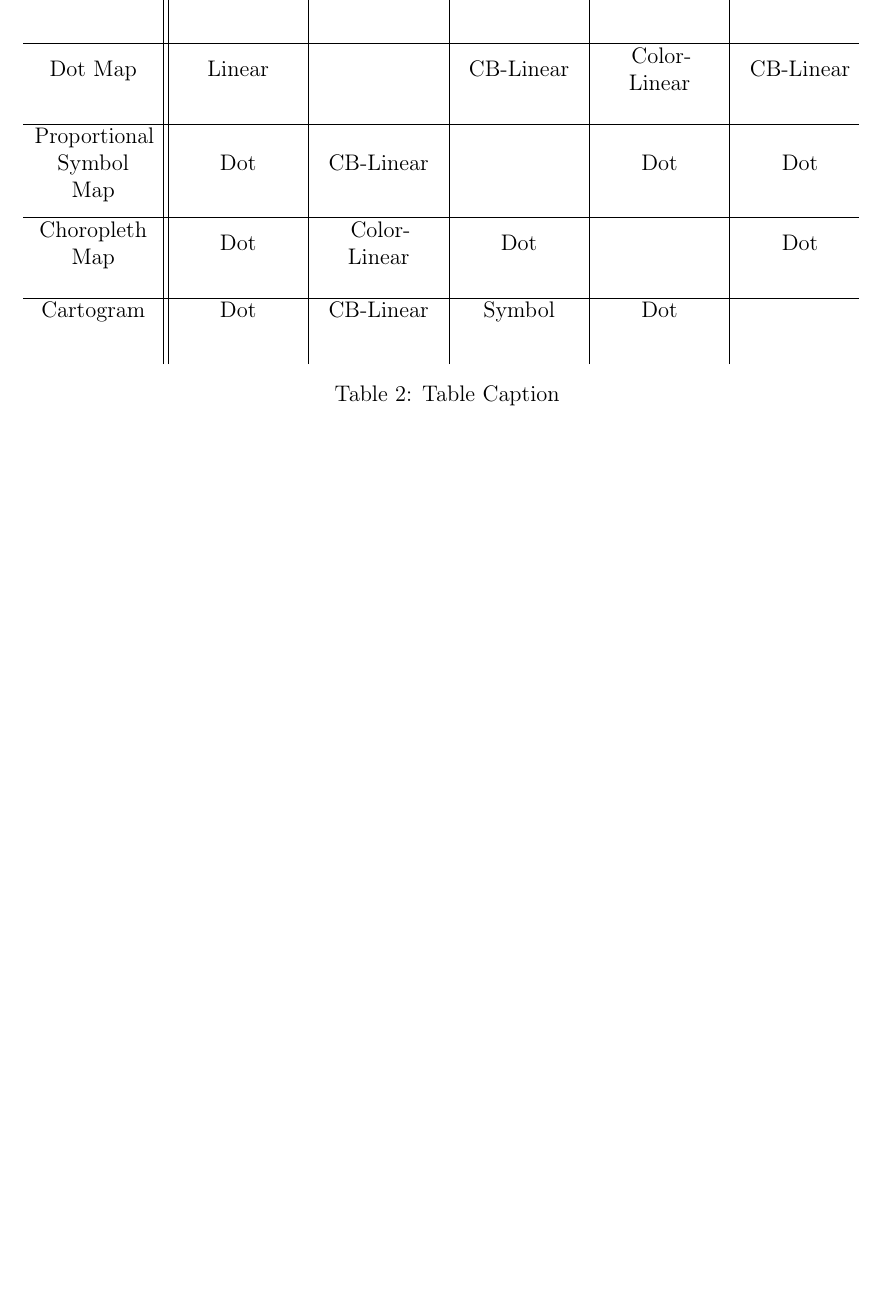
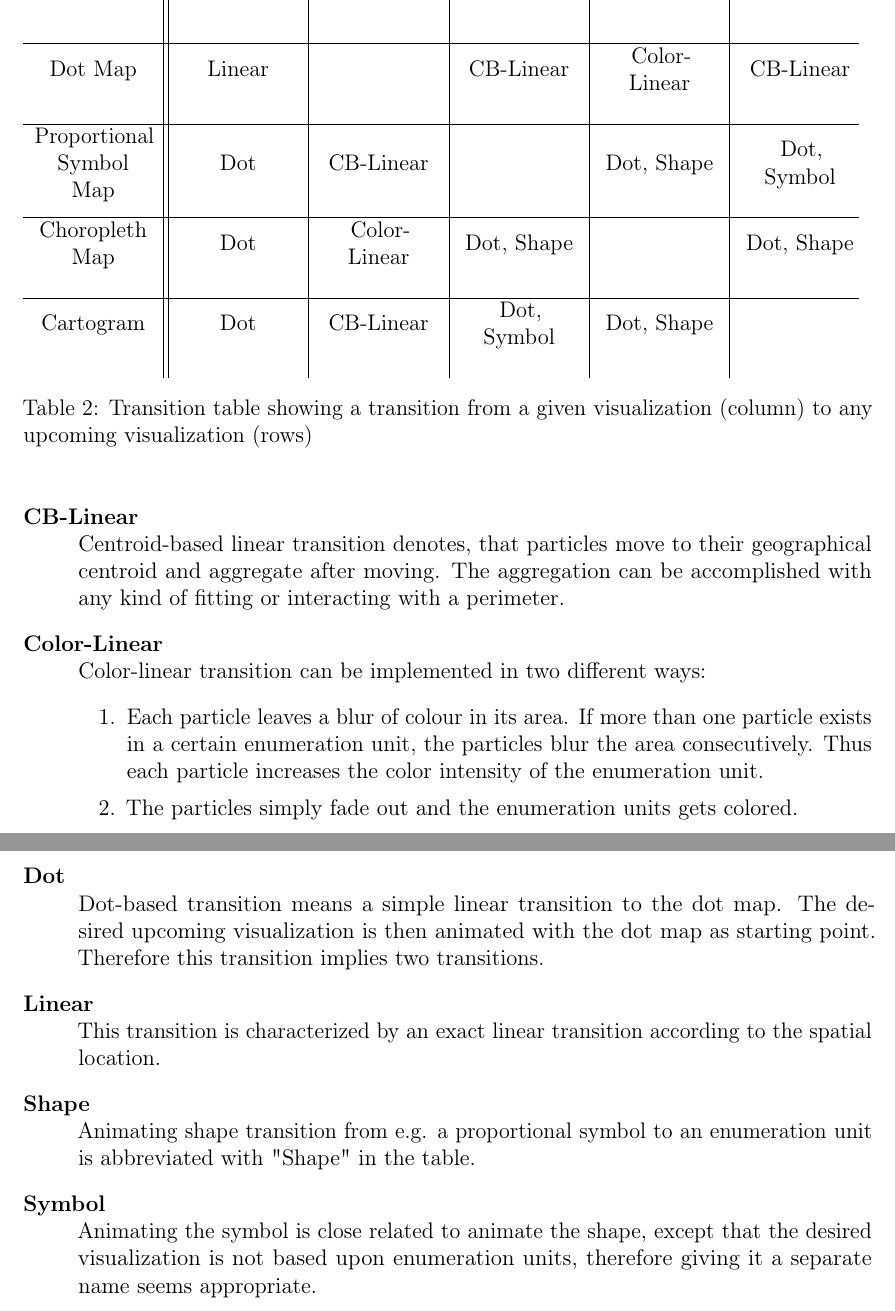
Before and after one commit to Gbeschbacher/m-thesis, a LaTeX document (main.tex, which reads chapters/methods/related/contrib.tex): part of page 67 of 77 before the commit and two parts of pages 67 and 68 of 78 after it, the two joined at a grey line, cut so that both start at the same text, the shorter picture padded with empty space. Compiled offline with pdfLaTeX.

Commit message:
transition table

```diff
--- a/chapters/methods/related/contrib.tex
+++ b/chapters/methods/related/contrib.tex
@@ -82,11 +82,38 @@ Table \ref{} on page \pageref{} shows some concepts of animated transitions betw
 
     Dot Map                 & Linear        & ~       & CB-Linear                       & Color-Linear              & CB-Linear         &\\[4ex] \hline
 
-    Proportional Symbol Map & Dot        & CB-Linear       & ~                       & Dot              & Dot         &\\[4ex] \hline
+    Proportional Symbol Map & Dot        & CB-Linear       & ~                       & Dot, Shape              & Dot, Symbol         &\\[4ex] \hline
 
-    Choropleth Map          & Dot        & Color-Linear       & Dot                       & ~              & Dot         &\\[4ex] \hline
+    Choropleth Map          & Dot        & Color-Linear       & Dot, Shape                       & ~              & Dot, Shape         &\\[4ex] \hline
 
-    Cartogram               & Dot        & CB-Linear       & Symbol                       & Dot              & ~         &\\[4ex]
+    Cartogram               & Dot        & CB-Linear       & Dot, Symbol                       & Dot, Shape              & ~         &\\[4ex]
     \end{tabular}
-    \caption {Table Caption}
+    \caption{Transition table showing a transition from a given visualization (column) to any upcoming visualization (rows)}
+    \label{tab:transition-table}
 \end{table}
+
+\begin{description}
+
+\item[CB-Linear] \hfill \\
+Centroid-based linear transition denotes, that particles move to their geographical centroid and aggregate after moving. The aggregation can be accomplished with any kind of fitting or interacting with a perimeter.
+
+\item[Color-Linear] \hfill \\
+Color-linear transition can be implemented in two different ways:
+\begin{enumerate}
+\item Each particle leaves a blur of colour in its area. If more than one particle exists in a certain enumeration unit, the particles blur the area consecutively. Thus each particle increases the color intensity of the enumeration unit.
+\item The particles simply fade out and the enumeration units gets colored.
+\end{enumerate}
+
+\item[Dot] \hfill \\
+Dot-based transition means a simple linear transition to the dot map. The desired upcoming visualization is then animated with the dot map as starting point. Therefore this transition implies two transitions.
+
+\item[Linear] \hfill \\
+This transition is characterized by an exact linear transition according to the spatial location.
+
+\item[Shape] \hfill \\
+Animating shape transition from e.g. a proportional symbol to an enumeration unit is abbreviated with "Shape" in the table.
+
+\item[Symbol] \hfill \\
+Animating the symbol is close related to animate the shape, except that the desired visualization is not based upon enumeration units, therefore giving it a separate name seems appropriate.
+
+\end{description}
```
Also changed, not shown: chapters/methods/related/contrib.tex (2 more changed lines).
